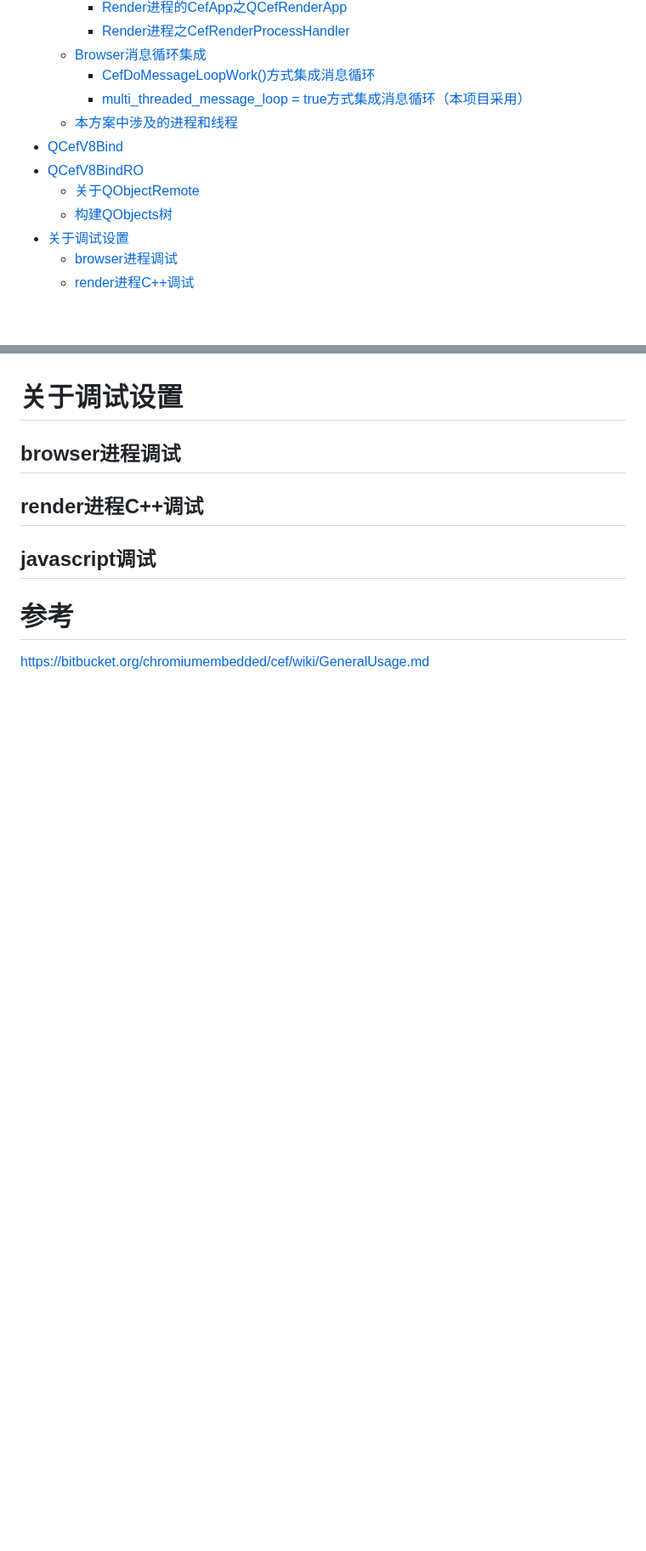
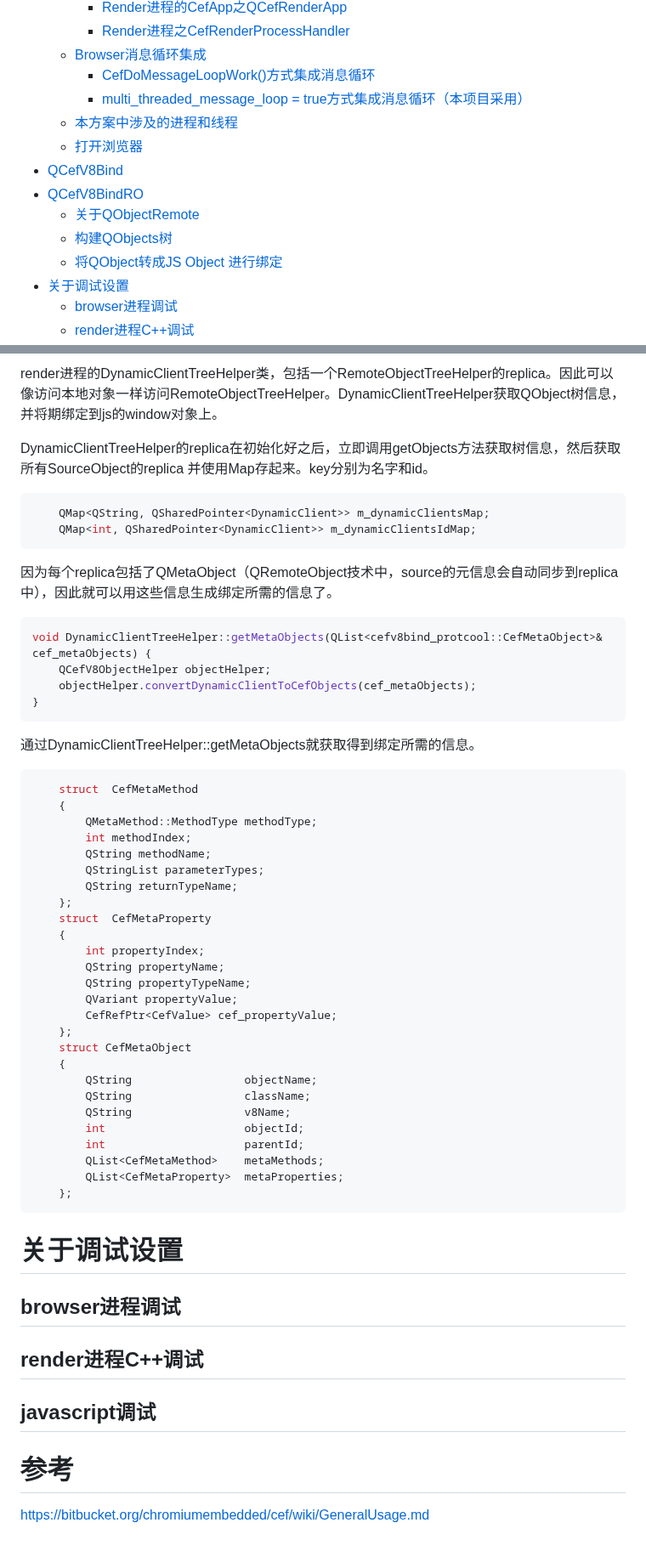
Before and after one commit to iherewaitfor/cefdemos, a Markdown page: CefQtJsApiDemo/README.md, 2 parts joined by grey strips. Shown at 85% size. GitHub-like rendering; blank space fills up the shorter version.

````diff
--- a/CefQtJsApiDemo/README.md
+++ b/CefQtJsApiDemo/README.md
@@ -11,10 +11,12 @@
     - [CefDoMessageLoopWork()方式集成消息循环](#cefdomessageloopwork方式集成消息循环)
     - [multi\_threaded\_message\_loop = true方式集成消息循环（本项目采用）](#multi_threaded_message_loop--true方式集成消息循环本项目采用)
   - [本方案中涉及的进程和线程](#本方案中涉及的进程和线程)
+  - [打开浏览器](#打开浏览器)
 - [QCefV8Bind](#qcefv8bind)
 - [QCefV8BindRO](#qcefv8bindro)
   - [关于QObjectRemote](#关于qobjectremote)
   - [构建QObjects树](#构建qobjects树)
+  - [将QObject转成JS Object 进行绑定](#将qobject转成js-object-进行绑定)
 - [关于调试设置](#关于调试设置)
   - [browser进程调试](#browser进程调试)
   - [render进程C++调试](#render进程c调试)
@@ -307,3 +350,53 @@ SubNumberLogic::SubNumberLogic(QObject*parent)
+render进程的DynamicClientTreeHelper类，包括一个RemoteObjectTreeHelper的replica。因此可以像访问本地对象一样访问RemoteObjectTreeHelper。DynamicClientTreeHelper获取QObject树信息，并将期绑定到js的window对象上。
+
+DynamicClientTreeHelper的replica在初始化好之后，立即调用getObjects方法获取树信息，然后获取所有SourceObject的replica
+并使用Map存起来。key分别为名字和id。
+```C++
+    QMap<QString, QSharedPointer<DynamicClient>> m_dynamicClientsMap;
+    QMap<int, QSharedPointer<DynamicClient>> m_dynamicClientsIdMap;
+```
+
+因为每个replica包括了QMetaObject（QRemoteObject技术中，source的元信息会自动同步到replica中），因此就可以用这些信息生成绑定所需的信息了。
+
+```C++
+void DynamicClientTreeHelper::getMetaObjects(QList<cefv8bind_protcool::CefMetaObject>& cef_metaObjects) {
+    QCefV8ObjectHelper objectHelper;
+    objectHelper.convertDynamicClientToCefObjects(cef_metaObjects);
+}
+```
+通过DynamicClientTreeHelper::getMetaObjects就获取得到绑定所需的信息。
+```C++
+	struct  CefMetaMethod
+	{
+		QMetaMethod::MethodType methodType;
+		int methodIndex;
+		QString methodName;
+		QStringList parameterTypes;
+		QString	returnTypeName;
+	};
+	struct  CefMetaProperty
+	{
+		int propertyIndex;
+		QString propertyName;
+		QString propertyTypeName;
+		QVariant propertyValue;
+		CefRefPtr<CefValue>	cef_propertyValue;
+	};
+	struct CefMetaObject
+	{
+		QString					objectName;
+		QString					className;
+		QString					v8Name;
+		int						objectId;
+		int						parentId;
+		QList<CefMetaMethod>	metaMethods;
+		QList<CefMetaProperty>  metaProperties;
+	};
+```
+
+
+
+
 
 # 关于调试设置
 ## browser进程调试
````
Also changed, not shown: other parts of CefQtJsApiDemo/README.md (+42 -1 lines).
